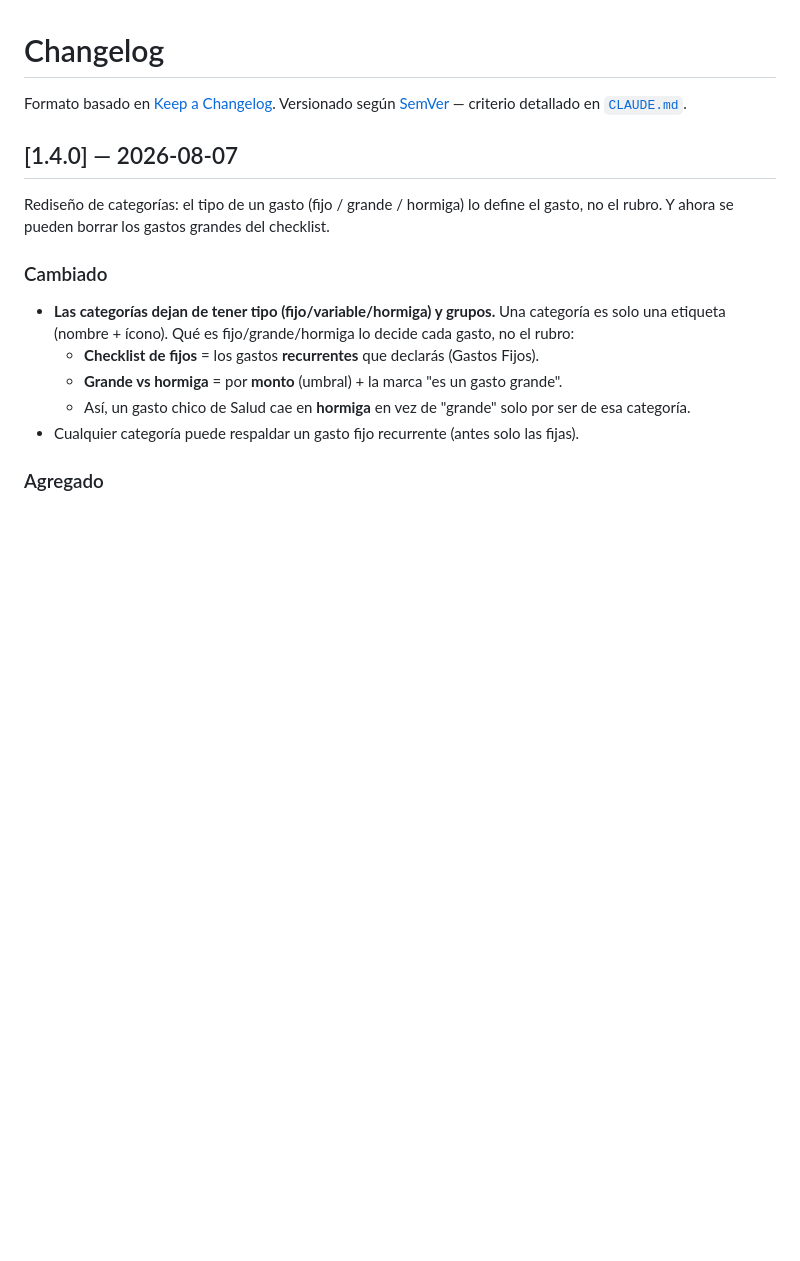
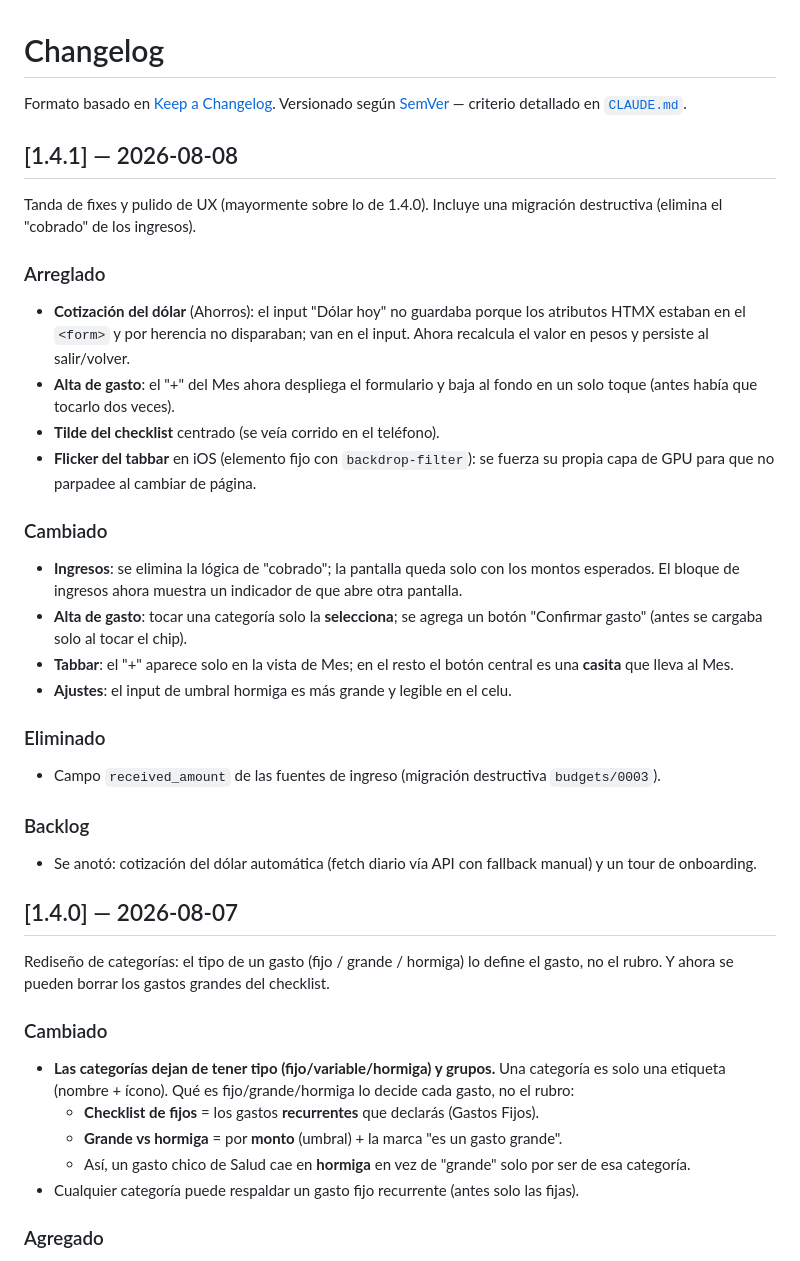
Before and after one commit to felipeGarciaSuez/caudal, a Markdown page: CHANGELOG.md, the part around the change. GitHub-like rendering; blank space fills up the shorter version.

Commit message:
CHANGELOG: version 1.4.1

```diff
--- a/CHANGELOG.md
+++ b/CHANGELOG.md
@@ -3,6 +3,39 @@
 Formato basado en [Keep a Changelog](https://keepachangelog.com/es-ES/1.1.0/).
 Versionado según [SemVer](https://semver.org/lang/es/) — criterio detallado en
 [`CLAUDE.md`](./CLAUDE.md#10-versionado-y-ramas).
+
+## [1.4.1] — 2026-08-08
+
+Tanda de fixes y pulido de UX (mayormente sobre lo de 1.4.0). Incluye una
+migración destructiva (elimina el "cobrado" de los ingresos).
+
+### Arreglado
+- **Cotización del dólar** (Ahorros): el input "Dólar hoy" no guardaba porque los
+  atributos HTMX estaban en el `<form>` y por herencia no disparaban; van en el
+  input. Ahora recalcula el valor en pesos y persiste al salir/volver.
+- **Alta de gasto**: el "+" del Mes ahora despliega el formulario y baja al fondo
+  en un solo toque (antes había que tocarlo dos veces).
+- **Tilde del checklist** centrado (se veía corrido en el teléfono).
+- **Flicker del tabbar** en iOS (elemento fijo con `backdrop-filter`): se fuerza
+  su propia capa de GPU para que no parpadee al cambiar de página.
+
+### Cambiado
+- **Ingresos**: se elimina la lógica de "cobrado"; la pantalla queda solo con los
+  montos esperados. El bloque de ingresos ahora muestra un indicador de que abre
+  otra pantalla.
+- **Alta de gasto**: tocar una categoría solo la **selecciona**; se agrega un botón
+  "Confirmar gasto" (antes se cargaba solo al tocar el chip).
+- **Tabbar**: el "+" aparece solo en la vista de Mes; en el resto el botón central
+  es una **casita** que lleva al Mes.
+- **Ajustes**: el input de umbral hormiga es más grande y legible en el celu.
+
+### Eliminado
+- Campo `received_amount` de las fuentes de ingreso (migración destructiva
+  `budgets/0003`).
+
+### Backlog
+- Se anotó: cotización del dólar automática (fetch diario vía API con fallback
+  manual) y un tour de onboarding.
 
 ## [1.4.0] — 2026-08-07
 
```
